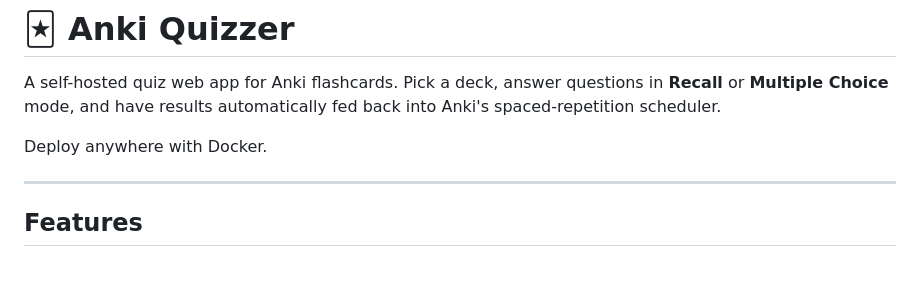
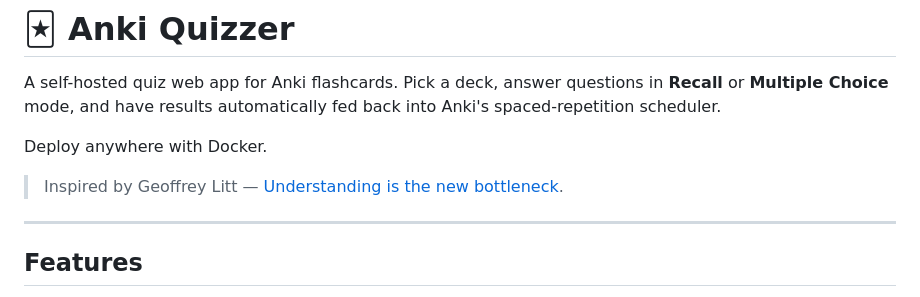
Before and after one commit to M4G1C14N5/anki-quizzer, a Markdown page: README.md, the part around the change. GitHub-like rendering; blank space fills up the shorter version.

Commit message:
docs: credit inspiration (Geoffrey Litt, Understanding is the new bottleneck)

```diff
--- a/README.md
+++ b/README.md
@@ -3,6 +3,8 @@
 A self-hosted quiz web app for Anki flashcards. Pick a deck, answer questions in **Recall** or **Multiple Choice** mode, and have results automatically fed back into Anki's spaced-repetition scheduler.
 
 Deploy anywhere with Docker.
+
+> Inspired by Geoffrey Litt — [Understanding is the new bottleneck](https://www.geoffreylitt.com/2026/07/02/understanding-is-the-new-bottleneck).
 
 ---
 
```
